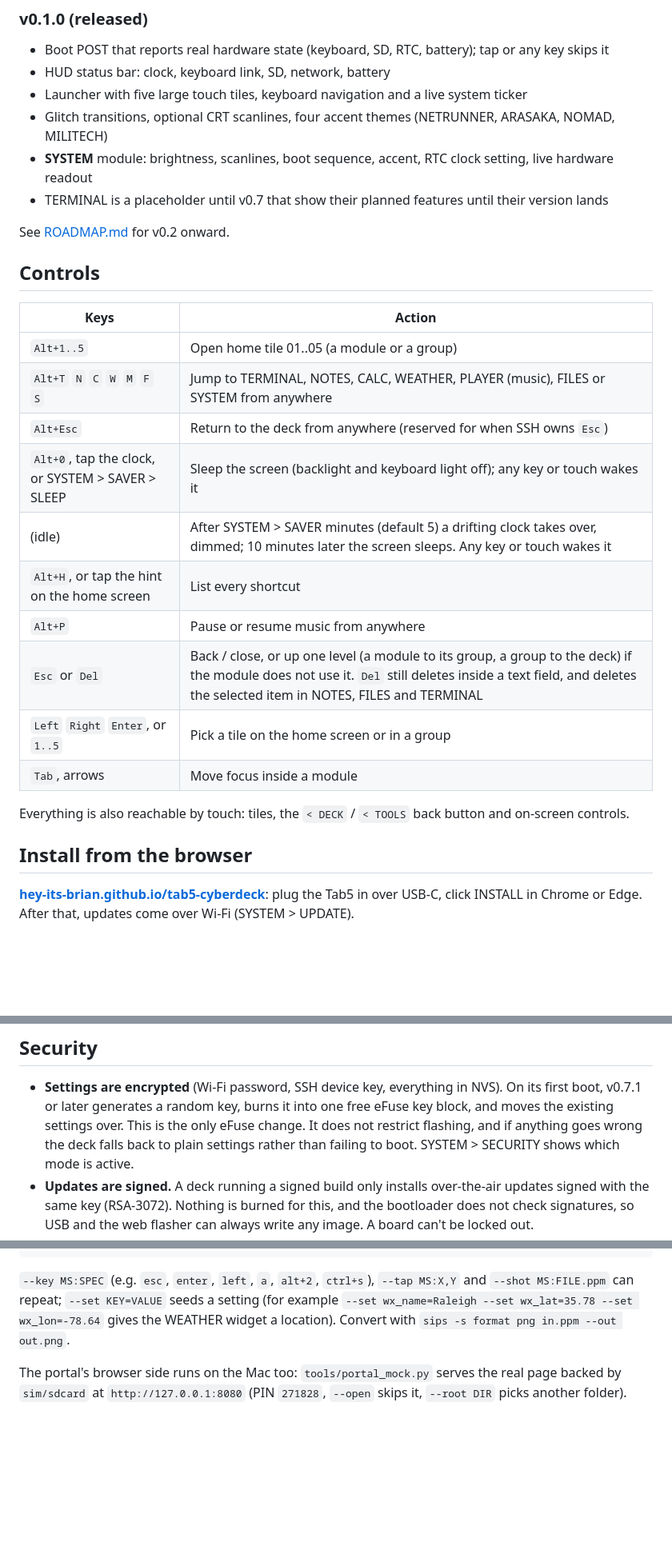
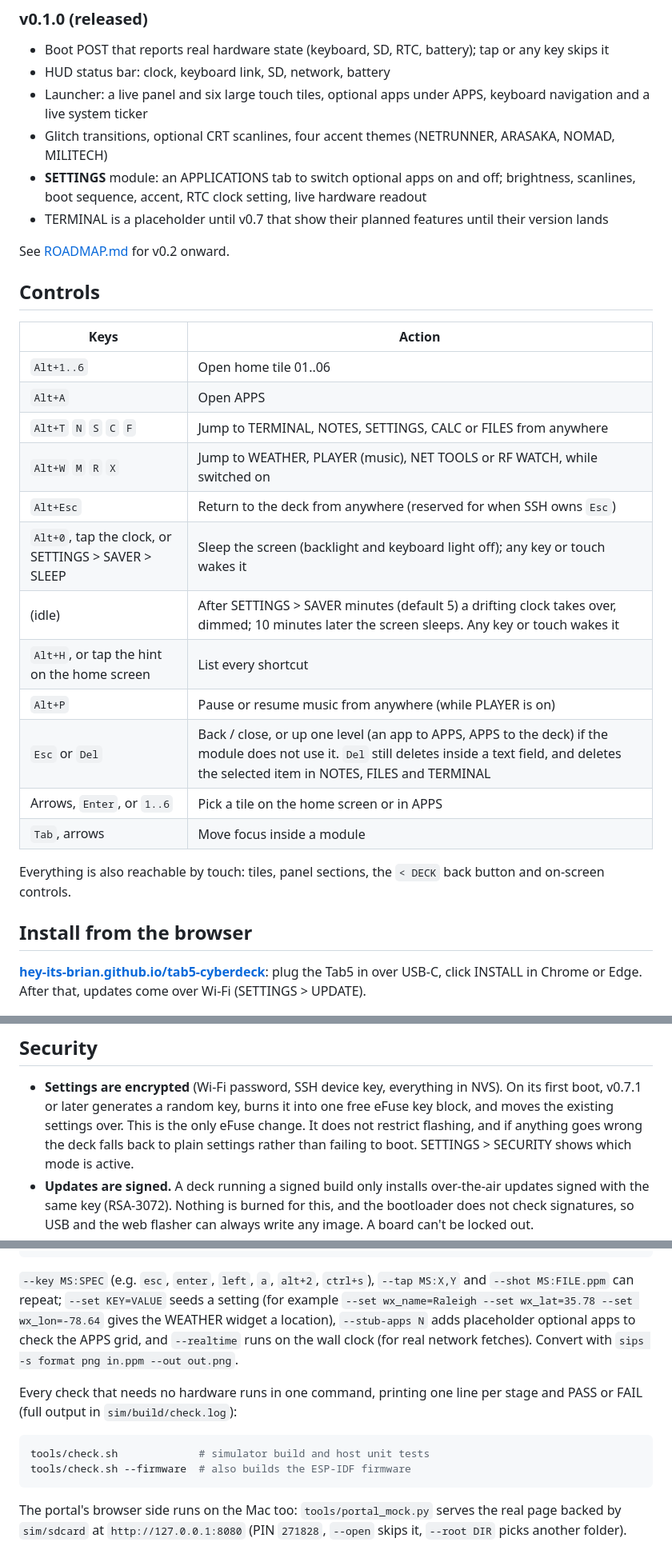
Before and after one commit to hey-its-brian/tab5-cyberdeck, a Markdown page: README.md, 3 parts joined by grey strips. Shown at 80% size. Drawn GitHub-style; blank space fills up the shorter version.

````diff
--- a/README.md
+++ b/README.md
@@ -194,9 +202,9 @@ flash when moving from v0.1.
 
 - Boot POST that reports real hardware state (keyboard, SD, RTC, battery); tap or any key skips it
 - HUD status bar: clock, keyboard link, SD, network, battery
-- Launcher with five large touch tiles, keyboard navigation and a live system ticker
+- Launcher: a live panel and six large touch tiles, optional apps under APPS, keyboard navigation and a live system ticker
 - Glitch transitions, optional CRT scanlines, four accent themes (NETRUNNER, ARASAKA, NOMAD, MILITECH)
-- **SYSTEM** module: brightness, scanlines, boot sequence, accent, RTC clock setting, live hardware readout
+- **SETTINGS** module: an APPLICATIONS tab to switch optional apps on and off; brightness, scanlines, boot sequence, accent, RTC clock setting, live hardware readout
 - TERMINAL is a placeholder until v0.7 that show their planned features until their version lands
 
 See [ROADMAP.md](ROADMAP.md) for v0.2 onward.
@@ -205,24 +213,26 @@ See [ROADMAP.md](ROADMAP.md) for v0.2 onward.
 
 | Keys | Action |
 |---|---|
-| `Alt+1..5` | Open home tile 01..05 (a module or a group) |
-| `Alt+T` `N` `C` `W` `M` `F` `S` | Jump to TERMINAL, NOTES, CALC, WEATHER, PLAYER (music), FILES or SYSTEM from anywhere |
+| `Alt+1..6` | Open home tile 01..06 |
+| `Alt+A` | Open APPS |
+| `Alt+T` `N` `S` `C` `F` | Jump to TERMINAL, NOTES, SETTINGS, CALC or FILES from anywhere |
+| `Alt+W` `M` `R` `X` | Jump to WEATHER, PLAYER (music), NET TOOLS or RF WATCH, while switched on |
 | `Alt+Esc` | Return to the deck from anywhere (reserved for when SSH owns `Esc`) |
-| `Alt+0`, tap the clock, or SYSTEM > SAVER > SLEEP | Sleep the screen (backlight and keyboard light off); any key or touch wakes it |
-| (idle) | After SYSTEM > SAVER minutes (default 5) a drifting clock takes over, dimmed; 10 minutes later the screen sleeps. Any key or touch wakes it |
+| `Alt+0`, tap the clock, or SETTINGS > SAVER > SLEEP | Sleep the screen (backlight and keyboard light off); any key or touch wakes it |
+| (idle) | After SETTINGS > SAVER minutes (default 5) a drifting clock takes over, dimmed; 10 minutes later the screen sleeps. Any key or touch wakes it |
 | `Alt+H`, or tap the hint on the home screen | List every shortcut |
-| `Alt+P` | Pause or resume music from anywhere |
-| `Esc` or `Del` | Back / close, or up one level (a module to its group, a group to the deck) if the module does not use it. `Del` still deletes inside a text field, and deletes the selected item in NOTES, FILES and TERMINAL |
-| `Left` `Right` `Enter`, or `1..5` | Pick a tile on the home screen or in a group |
+| `Alt+P` | Pause or resume music from anywhere (while PLAYER is on) |
+| `Esc` or `Del` | Back / close, or up one level (an app to APPS, APPS to the deck) if the module does not use it. `Del` still deletes inside a text field, and deletes the selected item in NOTES, FILES and TERMINAL |
+| Arrows, `Enter`, or `1..6` | Pick a tile on the home screen or in APPS |
 | `Tab`, arrows | Move focus inside a module |
 
-Everything is also reachable by touch: tiles, the `< DECK` / `< TOOLS` back button and on-screen controls.
+Everything is also reachable by touch: tiles, panel sections, the `< DECK` back button and on-screen controls.
 
 ## Install from the browser
 
 [**hey-its-brian.github.io/tab5-cyberdeck**](https://hey-its-brian.github.io/tab5-cyberdeck/): plug the
 Tab5 in over USB-C, click INSTALL in Chrome or Edge. After that, updates come
-over Wi-Fi (SYSTEM > UPDATE).
+over Wi-Fi (SETTINGS > UPDATE).
 
 ![Web flasher](docs/screenshots/web_flasher.png)
 
@@ -232,7 +242,7 @@ over Wi-Fi (SYSTEM > UPDATE).
   NVS). On its first boot, v0.7.1 or later generates a random key, burns it into
   one free eFuse key block, and moves the existing settings over. This is the
   only eFuse change. It does not restrict flashing, and if anything goes wrong the deck
-  falls back to plain settings rather than failing to boot. SYSTEM > SECURITY
+  falls back to plain settings rather than failing to boot. SETTINGS > SECURITY
   shows which mode is active.
 - **Updates are signed.** A deck running a signed build only installs
   over-the-air updates signed with the same key (RSA-3072). Nothing is
@@ -311,7 +321,17 @@ Headless mode renders scripted screenshots on a virtual clock:
 `--key MS:SPEC` (e.g. `esc`, `enter`, `left`, `a`, `alt+2`, `ctrl+s`), `--tap MS:X,Y` and
 `--shot MS:FILE.ppm` can repeat; `--set KEY=VALUE` seeds a setting (for example
 `--set wx_name=Raleigh --set wx_lat=35.78 --set wx_lon=-78.64` gives the WEATHER
-widget a location). Convert with `sips -s format png in.ppm --out out.png`.
+widget a location), `--stub-apps N` adds placeholder optional apps to check
+the APPS grid, and `--realtime` runs on the wall clock (for real network
+fetches). Convert with `sips -s format png in.ppm --out out.png`.
+
+Every check that needs no hardware runs in one command, printing one line per
+stage and PASS or FAIL (full output in `sim/build/check.log`):
+
+```bash
+tools/check.sh             # simulator build and host unit tests
+tools/check.sh --firmware  # also builds the ESP-IDF firmware
+```
 
 The portal's browser side runs on the Mac too: `tools/portal_mock.py` serves
 the real page backed by `sim/sdcard` at `http://127.0.0.1:8080` (PIN `271828`,
````
Also changed, not shown: other parts of README.md (+20 -12 lines), ROADMAP.md (+10 -0 lines), docs/screenshots/applications.png (added), docs/screenshots/apps.png (added), docs/screenshots/home.png, docs/screenshots/media.png (deleted), docs/screenshots/system.png, docs/screenshots/tools.png (deleted), 1 other file.
